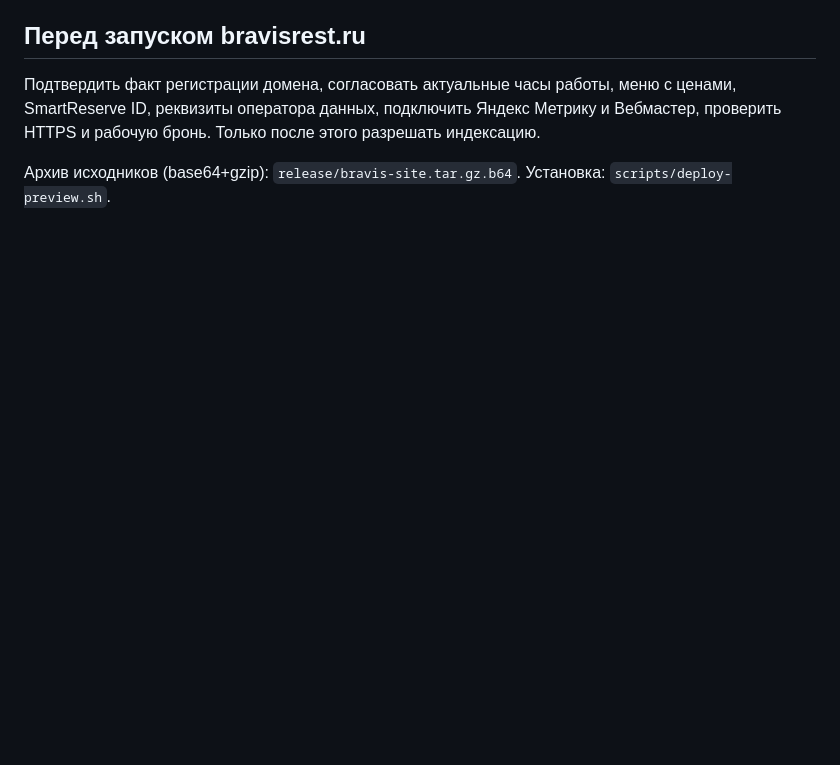
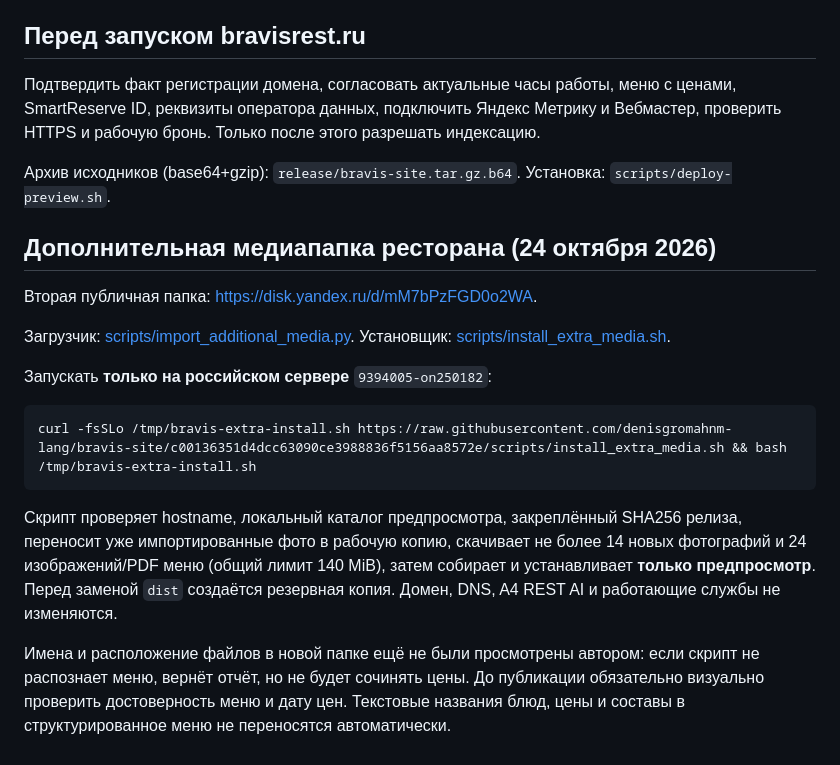
Before and after one commit to denisgromahnm-lang/bravis-site, a Markdown page: README.md, the part around the change. Drawn GitHub-style; blank space fills up the shorter version.

Commit message:
Document second Yandex media folder and safe one-command preview import

````diff
--- a/README.md
+++ b/README.md
@@ -36,3 +36,21 @@ curl -fsSLo /tmp/bravis-deploy.sh https://raw.githubusercontent.com/denisgromahn
 Подтвердить факт регистрации домена, согласовать актуальные часы работы, меню с ценами, SmartReserve ID, реквизиты оператора данных, подключить Яндекс Метрику и Вебмастер, проверить HTTPS и рабочую бронь. Только после этого разрешать индексацию.
 
 Архив исходников (base64+gzip): `release/bravis-site.tar.gz.b64`. Установка: `scripts/deploy-preview.sh`.
+
+
+## Дополнительная медиапапка ресторана (24 октября 2026)
+
+Вторая публичная папка: https://disk.yandex.ru/d/mM7bPzFGD0o2WA.
+
+Загрузчик: [scripts/import_additional_media.py](scripts/import_additional_media.py).
+Установщик: [scripts/install_extra_media.sh](scripts/install_extra_media.sh).
+
+Запускать **только на российском сервере** `9394005-on250182`:
+
+```bash
+curl -fsSLo /tmp/bravis-extra-install.sh https://raw.githubusercontent.com/denisgromahnm-lang/bravis-site/c00136351d4dcc63090ce3988836f5156aa8572e/scripts/install_extra_media.sh && bash /tmp/bravis-extra-install.sh
+```
+
+Скрипт проверяет hostname, локальный каталог предпросмотра, закреплённый SHA256 релиза, переносит уже импортированные фото в рабочую копию, скачивает не более 14 новых фотографий и 24 изображений/PDF меню (общий лимит 140 MiB), затем собирает и устанавливает **только предпросмотр**. Перед заменой `dist` создаётся резервная копия. Домен, DNS, A4 REST AI и работающие службы не изменяются.
+
+Имена и расположение файлов в новой папке ещё не были просмотрены автором: если скрипт не распознает меню, вернёт отчёт, но не будет сочинять цены. До публикации обязательно визуально проверить достоверность меню и дату цен. Текстовые названия блюд, цены и составы в структурированное меню не переносятся автоматически.
````
